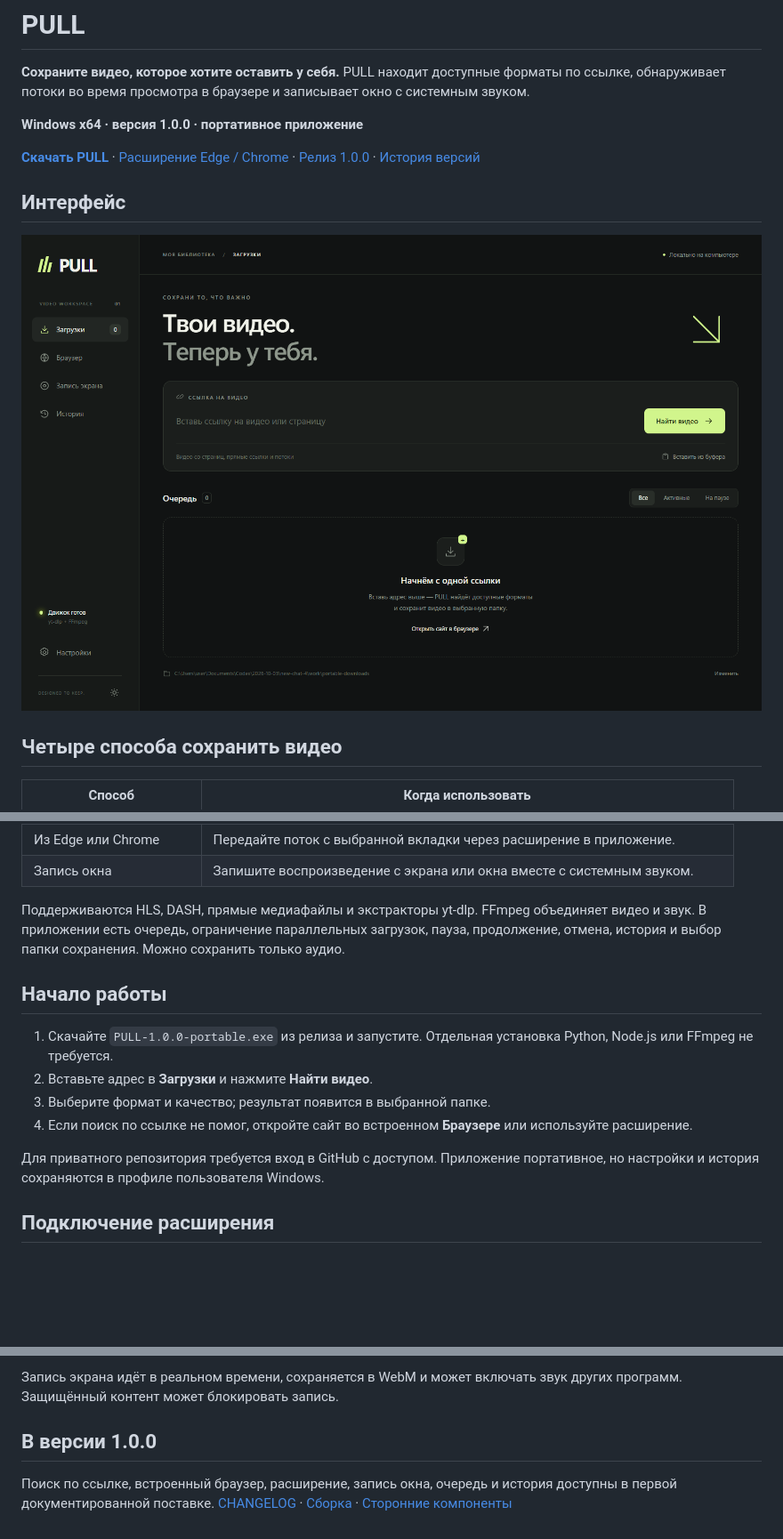
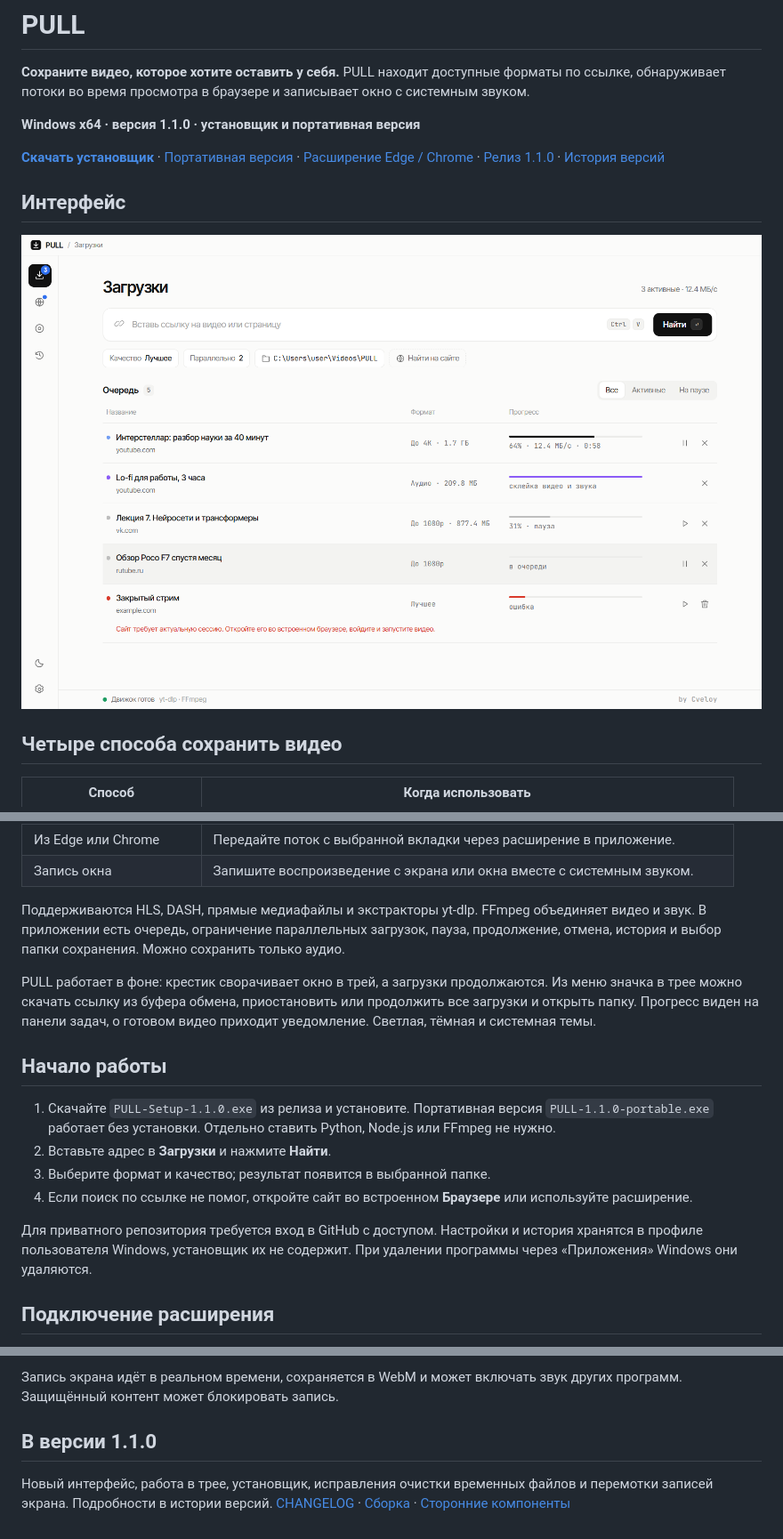
Before and after one commit to cveloy102/pull-video-downloader, a Markdown page: README.md, 3 parts joined by grey strips. Shown at 89% size. Rendered like a GitHub page; pictures changed too: docs/images/downloads.png; blank space fills up the shorter version.

Commit message:
Document release 1.1.0: installer links, tray mode, new screenshot
Co-Authored-By: Claude Opus 5.5 <noreply@anthropic.com>

```diff
--- a/README.md
+++ b/README.md
@@ -2,9 +2,9 @@
 
 **Сохраните видео, которое хотите оставить у себя.** PULL находит доступные форматы по ссылке, обнаруживает потоки во время просмотра в браузере и записывает окно с системным звуком.
 
-**Windows x64 · версия 1.0.0 · портативное приложение**
+**Windows x64 · версия 1.1.0 · установщик и портативная версия**
 
-[**Скачать PULL**](https://github.com/cveloy102/pull-video-downloader/releases/download/v1.0.0/PULL-1.0.0-portable.exe) · [Расширение Edge / Chrome](https://github.com/cveloy102/pull-video-downloader/releases/download/v1.0.0/PULL-extension.zip) · [Релиз 1.0.0](https://github.com/cveloy102/pull-video-downloader/releases/tag/v1.0.0) · [История версий](CHANGELOG.md)
+[**Скачать установщик**](https://github.com/cveloy102/pull-video-downloader/releases/download/v1.1.0/PULL-Setup-1.1.0.exe) · [Портативная версия](https://github.com/cveloy102/pull-video-downloader/releases/download/v1.1.0/PULL-1.1.0-portable.exe) · [Расширение Edge / Chrome](https://github.com/cveloy102/pull-video-downloader/releases/download/v1.1.0/PULL-extension.zip) · [Релиз 1.1.0](https://github.com/cveloy102/pull-video-downloader/releases/tag/v1.1.0) · [История версий](CHANGELOG.md)
 
 ## Интерфейс
 
@@ -21,14 +21,16 @@
 
 Поддерживаются HLS, DASH, прямые медиафайлы и экстракторы yt-dlp. FFmpeg объединяет видео и звук. В приложении есть очередь, ограничение параллельных загрузок, пауза, продолжение, отмена, история и выбор папки сохранения. Можно сохранить только аудио.
 
+PULL работает в фоне: крестик сворачивает окно в трей, а загрузки продолжаются. Из меню значка в трее можно скачать ссылку из буфера обмена, приостановить или продолжить все загрузки и открыть папку. Прогресс виден на панели задач, о готовом видео приходит уведомление. Светлая, тёмная и системная темы.
+
 ## Начало работы
 
-1. Скачайте `PULL-1.0.0-portable.exe` из релиза и запустите. Отдельная установка Python, Node.js или FFmpeg не требуется.
-2. Вставьте адрес в **Загрузки** и нажмите **Найти видео**.
+1. Скачайте `PULL-Setup-1.1.0.exe` из релиза и установите. Портативная версия `PULL-1.1.0-portable.exe` работает без установки. Отдельно ставить Python, Node.js или FFmpeg не нужно.
+2. Вставьте адрес в **Загрузки** и нажмите **Найти**.
 3. Выберите формат и качество; результат появится в выбранной папке.
 4. Если поиск по ссылке не помог, откройте сайт во встроенном **Браузере** или используйте расширение.
 
-Для приватного репозитория требуется вход в GitHub с доступом. Приложение портативное, но настройки и история сохраняются в профиле пользователя Windows.
+Для приватного репозитория требуется вход в GitHub с доступом. Настройки и история хранятся в профиле пользователя Windows, установщик их не содержит. При удалении программы через «Приложения» Windows они удаляются.
 
 ## Подключение расширения
 
@@ -46,6 +48,6 @@ DRM не снимается. Универсального извлечения
 
 Запись экрана идёт в реальном времени, сохраняется в WebM и может включать звук других программ. Защищённый контент может блокировать запись.
 
-## В версии 1.0.0
+## В версии 1.1.0
 
-Поиск по ссылке, встроенный браузер, расширение, запись окна, очередь и история доступны в первой документированной поставке. [CHANGELOG](CHANGELOG.md) · [Сборка](docs/DEVELOPMENT.md) · [Сторонние компоненты](THIRD-PARTY-NOTICES.md)
+Новый интерфейс, работа в трее, установщик, исправления очистки временных файлов и перемотки записей экрана. Подробности в истории версий. [CHANGELOG](CHANGELOG.md) · [Сборка](docs/DEVELOPMENT.md) · [Сторонние компоненты](THIRD-PARTY-NOTICES.md)
```
Also changed, not shown: other parts of README.md (+1 -1 lines), docs/DEVELOPMENT.md (+2 -1 lines).
